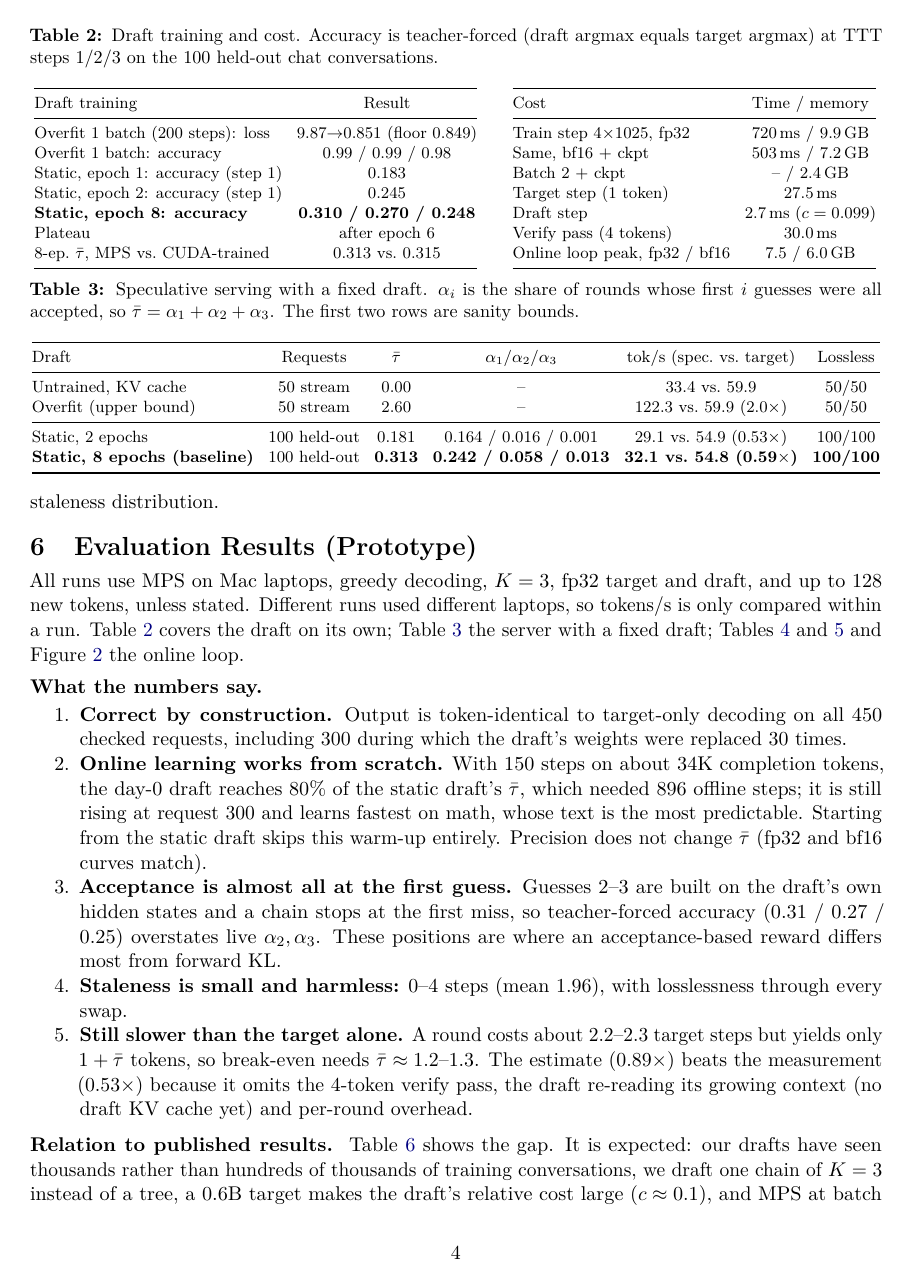
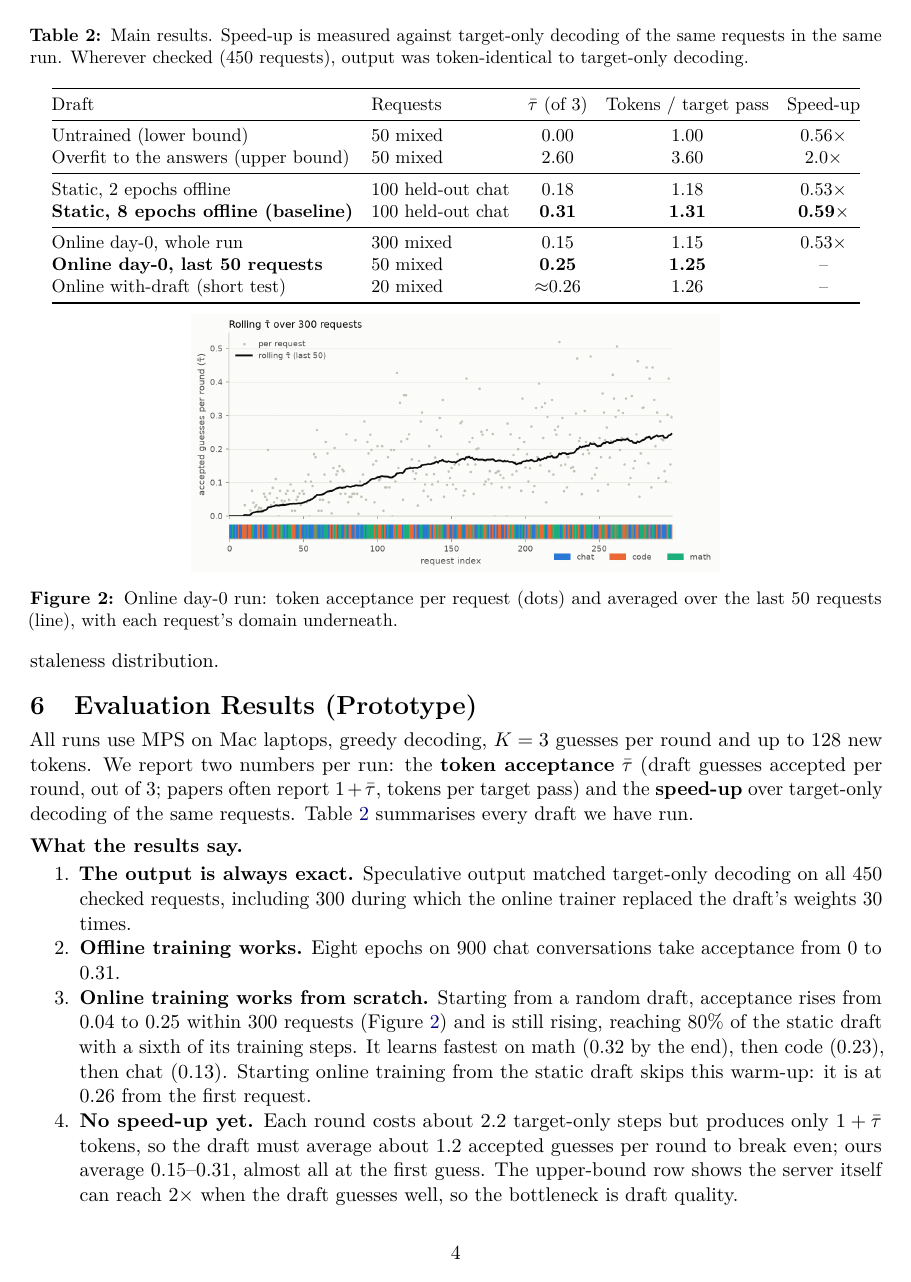
Before and after one commit to Gauravp2104/rl-spec-decoding, a LaTeX document (reports/interim/interim_report.tex): page 4 of 6. Compiled offline with pdfLaTeX.

Commit message:
Interim report: simplify evaluation to one main results table
Co-Authored-By: Claude Opus 5.5 <noreply@anthropic.com>

```diff
--- a/reports/interim/interim_report.tex
+++ b/reports/interim/interim_report.tex
@@ -222,63 +222,23 @@ depend on hardware; we also report $\alpha_i$, measured and estimated speed-up,
 \section{Evaluation Results (Prototype)}
 \label{sec:results}
 
-All runs use MPS on Mac laptops, greedy decoding, $K=3$, fp32 target and draft, and up to 128 new tokens, unless
-stated. Different runs used different laptops, so tokens/s is only compared within a run.
-Table~\ref{tab:train} covers the draft on its own; Table~\ref{tab:serve} the server with a fixed draft;
-Tables~\ref{tab:runs} and~\ref{tab:online} and Figure~\ref{fig:rolling} the online loop.
-
-\begin{table}[t]
-\centering\footnotesize\setlength{\tabcolsep}{4pt}
-\caption{Draft training and cost. Accuracy is teacher-forced (draft argmax equals target argmax) at TTT steps
-1/2/3 on the 100 held-out chat conversations.}
-\label{tab:train}
-\begin{minipage}[t]{0.53\linewidth}\centering
-\begin{tabular}{@{}lc@{}}
-\toprule
-Draft training & Result \\
-\midrule
-Overfit 1 batch (200 steps): loss & 9.87$\to$0.851 (floor 0.849) \\
-Overfit 1 batch: accuracy & 0.99 / 0.99 / 0.98 \\
-Static, epoch 1: accuracy (step 1) & 0.183 \\
-Static, epoch 2: accuracy (step 1) & 0.245 \\
-\textbf{Static, epoch 8: accuracy} & \textbf{0.310 / 0.270 / 0.248} \\
-Plateau & after epoch 6 \\
-8-ep.\ $\taubar$, MPS vs.\ CUDA-trained & 0.313 vs.\ 0.315 \\
-\bottomrule
-\end{tabular}
-\end{minipage}\hfill
-\begin{minipage}[t]{0.44\linewidth}\centering
-\begin{tabular}{@{}lc@{}}
-\toprule
-Cost & Time / memory \\
-\midrule
-Train step 4$\times$1025, fp32 & 720\,ms / 9.9\,GB \\
-Same, bf16 + ckpt & 503\,ms / 7.2\,GB \\
-Batch 2 + ckpt & -- / 2.4\,GB \\
-Target step (1 token) & 27.5\,ms \\
-Draft step & 2.7\,ms ($c=0.099$) \\
-Verify pass (4 tokens) & 30.0\,ms \\
-Online loop peak, fp32 / bf16 & 7.5 / 6.0\,GB \\
-\bottomrule
-\end{tabular}
-\end{minipage}
-\end{table}
+All runs use MPS on Mac laptops, greedy decoding, $K=3$ guesses per round and up to 128 new tokens. We report two
+numbers per run: the \textbf{token acceptance} $\taubar$ (draft guesses accepted per round, out of 3; papers often
+report $1+\taubar$, tokens per target pass) and the \textbf{speed-up} over target-only decoding of the same
+requests. Table~\ref{tab:main} summarises every draft we have run.
 
 \begin{table}[t]
 \centering\small
-\caption{Speculative serving with a fixed draft. $\alpha_i$ is the share of rounds whose first $i$ guesses were
-all accepted, so $\taubar=\alpha_1+\alpha_2+\alpha_3$. The first two rows are sanity bounds.}
-\label{tab:serve}
-\footnotesize\setlength{\tabcolsep}{4pt}
-\begin{tabular}{@{}lccccc@{}}
+\caption{Main results. Speed-up is measured against target-only decoding of the same requests in the same run.
+Wherever checked (450 requests), output was token-identical to target-only decoding.}
+\label{tab:main}
+\setlength{\tabcolsep}{5pt}
+\begin{tabular}{@{}llccc@{}}
 \toprule
-Draft & Requests & $\taubar$ & $\alpha_1/\alpha_2/\alpha_3$ & tok/s (spec.\ vs.\ target) & Lossless \\
+Draft & Requests & $\taubar$ (of 3) & Tokens / target pass & Speed-up \\
 \midrule
-Untrained, KV cache & 50 stream & 0.00 & -- & 33.4 vs.\ 59.9 & 50/50 \\
-Overfit (upper bound) & 50 stream & 2.60 & -- & 122.3 vs.\ 59.9 ($2.0\times$) & 50/50 \\
+Untrained (lower bound) & 50 mixed & 0.00 & 1.00 & 0.56$\times$ \\
+Overfit to the answers (upper bound) & 50 mixed & 2.60 & 3.60 & 2.0$\times$ \\
 \midrule
-Static, 2 epochs & 100 held-out & 0.181 & 0.164 / 0.016 / 0.001 & 29.1 vs.\ 54.9 ($0.53\times$) & 100/100 \\
-\textbf{Static, 8 epochs (baseline)} & 100 held-out & \textbf{0.313} & \textbf{0.242 / 0.058 / 0.013} & \textbf{32.1 vs.\ 54.8 (0.59$\times$)} & \textbf{100/100} \\
-\bottomrule
-\end{tabular}
-\end{table}
+Static, 2 epochs offline & 100 held-out chat & 0.18 & 1.18 & 0.53$\times$ \\
+\textbf{Static, 8 epochs offline (baseline)} & 100 held-out chat & \textbf{0.31} & \textbf{1.31} & \textbf{0.59$\times$} \\
@@ -295 +245,4 @@ Run & Start & LR & Req. & Steps/swaps & $\taubar$ first$\to$last & Time (train)
 \midrule
+Online day-0, whole run & 300 mixed & 0.15 & 1.15 & 0.53$\times$ \\
+\textbf{Online day-0, last 50 requests} & 50 mixed & \textbf{0.25} & \textbf{1.25} & -- \\
+Online with-draft (short test) & 20 mixed & $\approx$0.26 & 1.26 & -- \\
@@ -325,24 +253,22 @@ first 50 & 0.039 & -- & 0.038 / 0.000 / 0.000 & -- & -- & -- & -- \\
 \begin{figure}[t]
 \centering
 \includegraphics[width=0.62\linewidth]{figures/rolling_tau.png}
-\caption{Day-0 online run: per-request $\taubar$ (dots) and rolling $\taubar$ over the last 50 requests, with
-each request's domain underneath.}
+\caption{Online day-0 run: token acceptance per request (dots) and averaged over the last 50 requests (line),
+with each request's domain underneath.}
 \label{fig:rolling}
 \end{figure}
 
-\paragraph{What the numbers say.}
+\paragraph{What the results say.}
 \begin{enumerate}
-  \item \textbf{Correct by construction.} Output is token-identical to target-only decoding on all 450 checked
-  requests, including 300 during which the draft's weights were replaced 30 times.
-  \item \textbf{Online learning works from scratch.} With 150 steps on about 34K completion tokens, the day-0
-  draft reaches 80\% of the static draft's $\taubar$, which needed 896 offline steps; it is still rising at
-  request 300 and learns fastest on math, whose text is the most predictable. Starting from the static draft
-  skips this warm-up entirely. Precision does not change $\taubar$ (fp32 and bf16 curves match).
-  \item \textbf{Acceptance is almost all at the first guess.} Guesses 2--3 are built on the draft's own hidden
-  states and a chain stops at the first miss, so teacher-forced accuracy (0.31 / 0.27 / 0.25) overstates live
-  $\alpha_2,\alpha_3$. These positions are where an acceptance-based reward differs most from forward KL.
-  \item \textbf{Staleness is small and harmless:} 0--4 steps (mean 1.96), with losslessness through every swap.
-  \item \textbf{Still slower than the target alone.} A round costs about 2.2--2.3 target steps but yields only
-  $1+\taubar$ tokens, so break-even needs $\taubar\approx1.2$--$1.3$. The estimate (0.89$\times$) beats the
-  measurement (0.53$\times$) because it omits the 4-token verify pass, the draft re-reading its growing context
-  (no draft KV cache yet) and per-round overhead.
+  \item \textbf{The output is always exact.} Speculative output matched target-only decoding on all 450 checked
+  requests, including 300 during which the online trainer replaced the draft's weights 30 times.
+  \item \textbf{Offline training works.} Eight epochs on 900 chat conversations take acceptance from 0 to 0.31.
+  \item \textbf{Online training works from scratch.} Starting from a random draft, acceptance rises from 0.04 to
+  0.25 within 300 requests (Figure~\ref{fig:rolling}) and is still rising, reaching 80\% of the static draft
+  with a sixth of its training steps. It learns fastest on math (0.32 by the end), then code (0.23), then chat
+  (0.13). Starting online training from the static draft skips this warm-up: it is at 0.26 from the first request.
+  \item \textbf{No speed-up yet.} Each round costs about 2.2 target-only steps but produces only $1+\taubar$
+  tokens, so the draft must average about 1.2 accepted guesses per round to break even; ours average 0.15--0.31,
+  almost all at the first guess. The upper-bound row shows the server itself can reach 2$\times$ when the draft
+  guesses well, so the bottleneck is draft quality.
+  \item \textbf{Staleness is small.} The served draft lags the trainer by 2 steps on average (at most 4), with no
@@ -370,3 +277,0 @@ Ours, day-0 online, last 50 requests & 0.6B & 1.25 & 0.53$\times$ (whole run) \\
-\paragraph{Relation to published results.} Table~\ref{tab:sota} shows the gap. It is expected: our drafts have
-seen thousands rather than hundreds of thousands of training conversations, we draft one chain of $K=3$ instead
-of a tree, a 0.6B target makes the draft's relative cost large ($c\approx0.1$), and MPS at batch size 1 lacks the
```
Also changed, not shown: reports/interim/interim_report.pdf, reports/interim/interim_report.tex (64 more changed lines).
